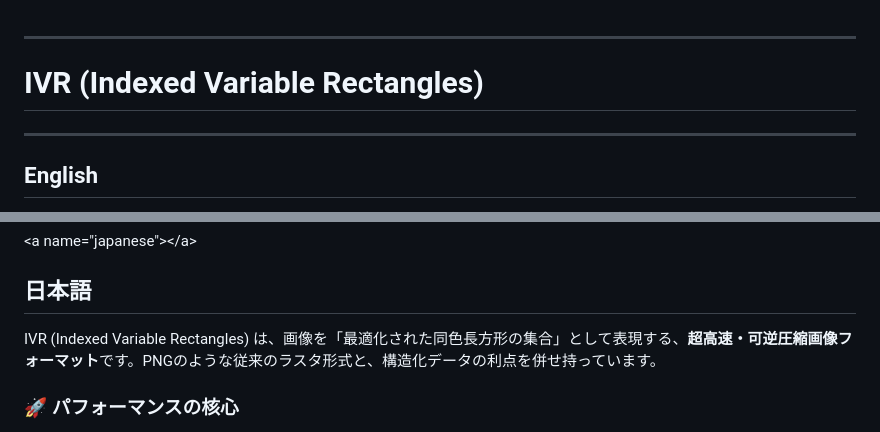
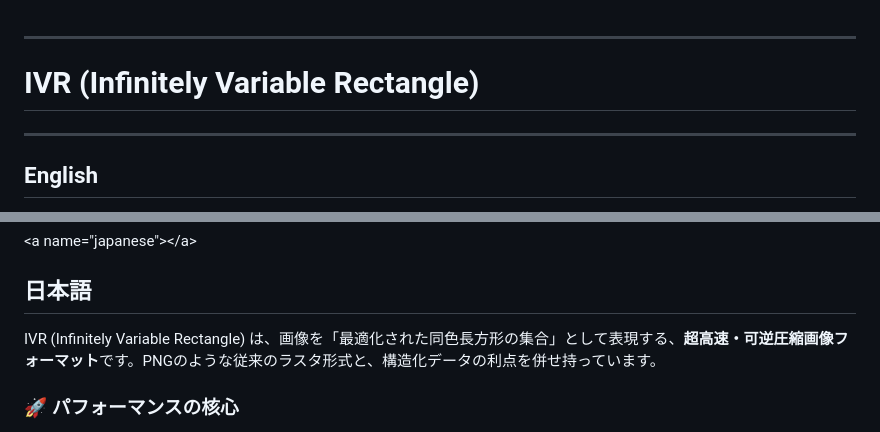
Before and after one commit to mugideru/Infinitely-Variable-Rectangle-Compression, a Markdown page: README.md, 2 parts joined by grey strips. Drawn GitHub-style.

```diff
--- a/README.md
+++ b/README.md
@@ -1,7 +1,7 @@
 
 -----
 
-# IVR (Indexed Variable Rectangles)
+# IVR (Infinitely Variable Rectangle)
 
 -----
 
@@ -69,7 +69,7 @@ Since IVR can represent massive images with tiny file sizes (similar to a "zip b
 
 ## 日本語
 
-IVR (Indexed Variable Rectangles) は、画像を「最適化された同色長方形の集合」として表現する、**超高速・可逆圧縮画像フォーマット**です。PNGのような従来のラスタ形式と、構造化データの利点を併せ持っています。
+IVR (Infinitely Variable Rectangle) は、画像を「最適化された同色長方形の集合」として表現する、**超高速・可逆圧縮画像フォーマット**です。PNGのような従来のラスタ形式と、構造化データの利点を併せ持っています。
 
 ### 🚀 パフォーマンスの核心
 
```
